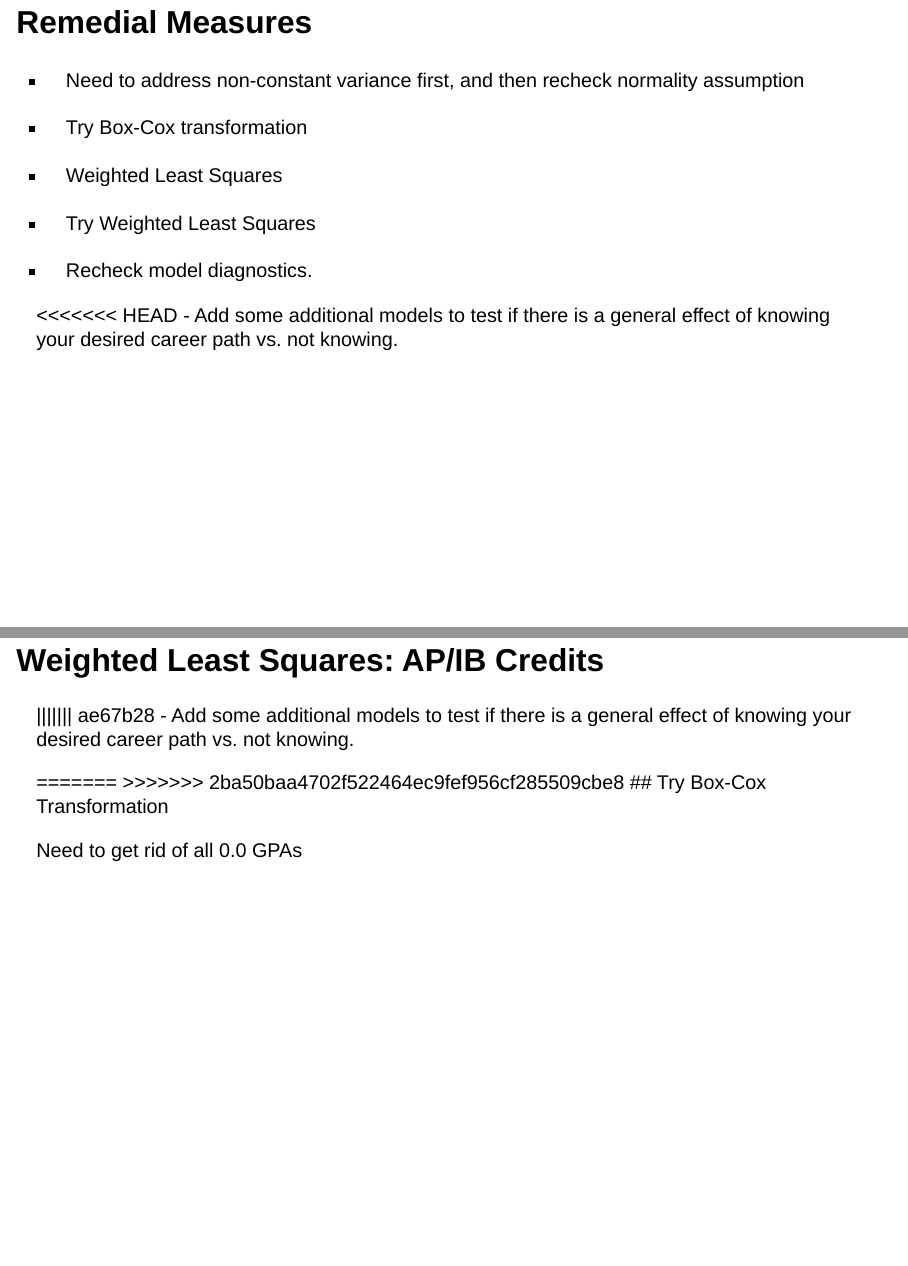
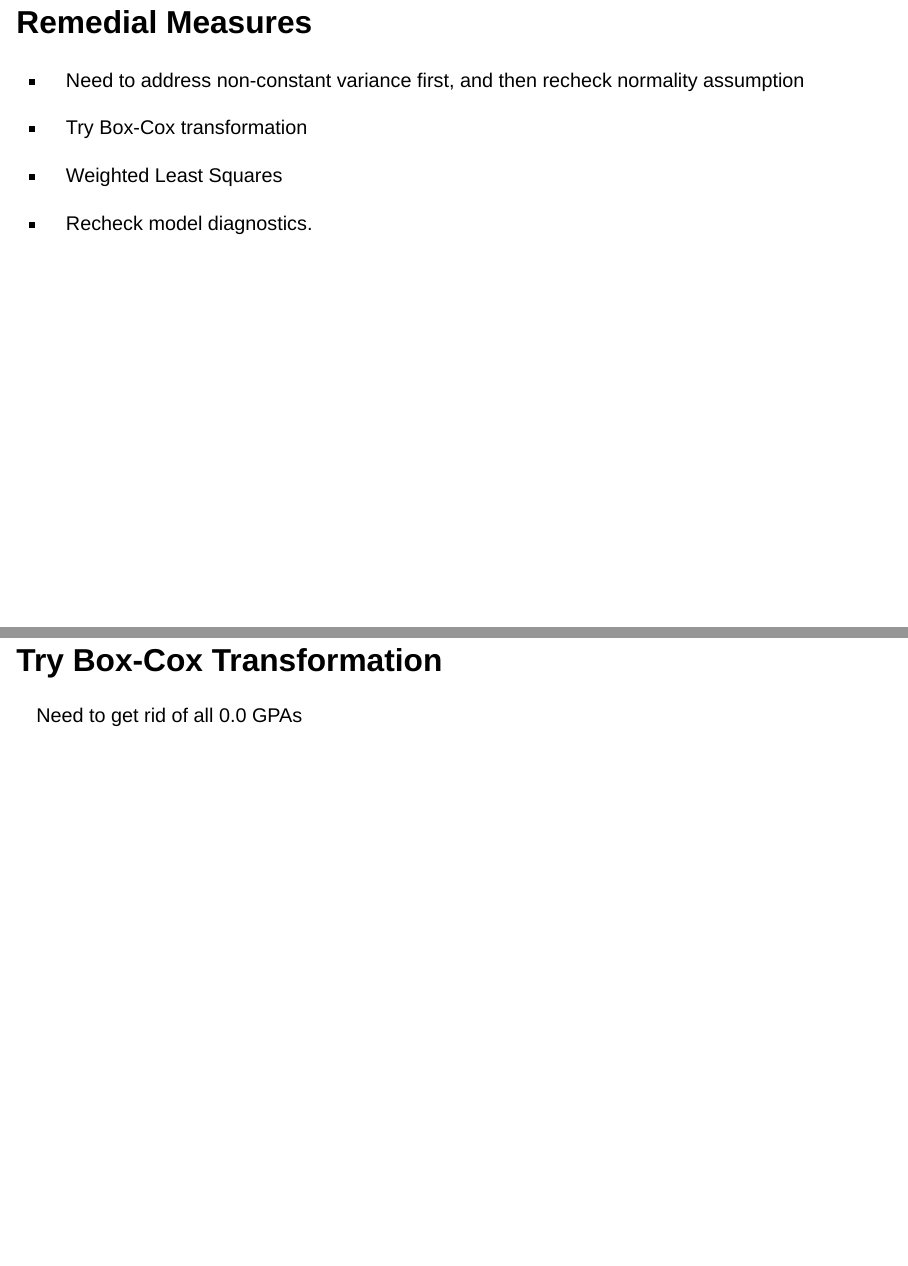
Before and after one commit to ChrisCioffi/STAT615, a Quarto document (Data Analysis/Data_Analysis_Slides.qmd): pages 30 and 31 of 35, joined at a grey line. Rendered offline with R 4.5, knitr and Pandoc in place of Quarto, with nearby package versions; drawn as Slidy slides in place of the format the file asks for.

Commit message:
remove git merge conflict text

```diff
--- a/Data Analysis/Data_Analysis_Slides.qmd
+++ b/Data Analysis/Data_Analysis_Slides.qmd
@@ -515,22 +505,9 @@ qqline(MLR_all.reg.reduced$resi)
 
 -   Weighted Least Squares
 
-- Try Weighted Least Squares
-
 -   Recheck model diagnostics.
 
-<<<<<<< HEAD
--   Add some additional models to test if there is a general effect of knowing your desired career path vs. not knowing.
 
-## Weighted Least Squares: AP/IB Credits
-
-
-
-||||||| ae67b28
--   Add some additional models to test if there is a general effect of knowing your desired career path vs. not knowing.
-
-=======
->>>>>>> 2ba50baa4702f522464ec9fef956cf285509cbe8
 ## Try Box-Cox Transformation
 
 Need to get rid of all 0.0 GPAs
```
Also changed, not shown: Data Analysis/Data_Analysis_Slides.qmd (10 more changed lines).
